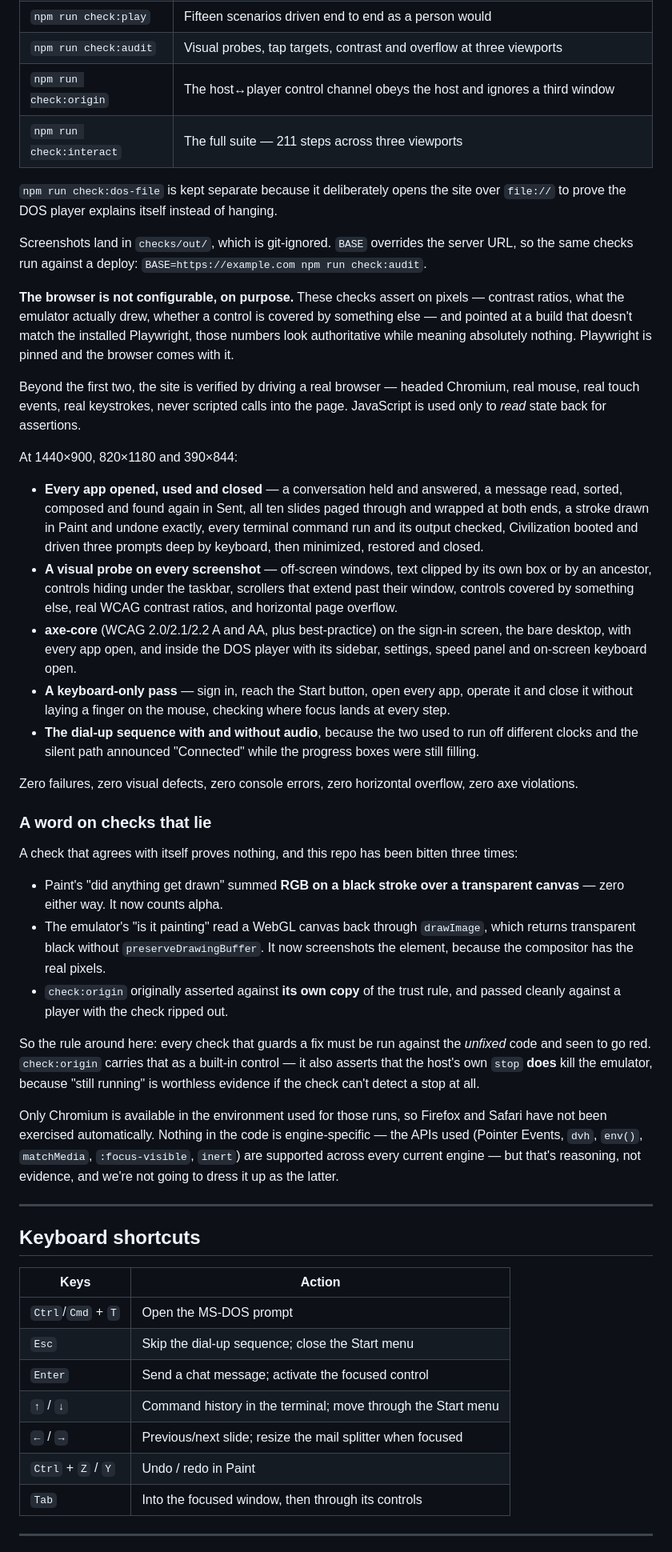
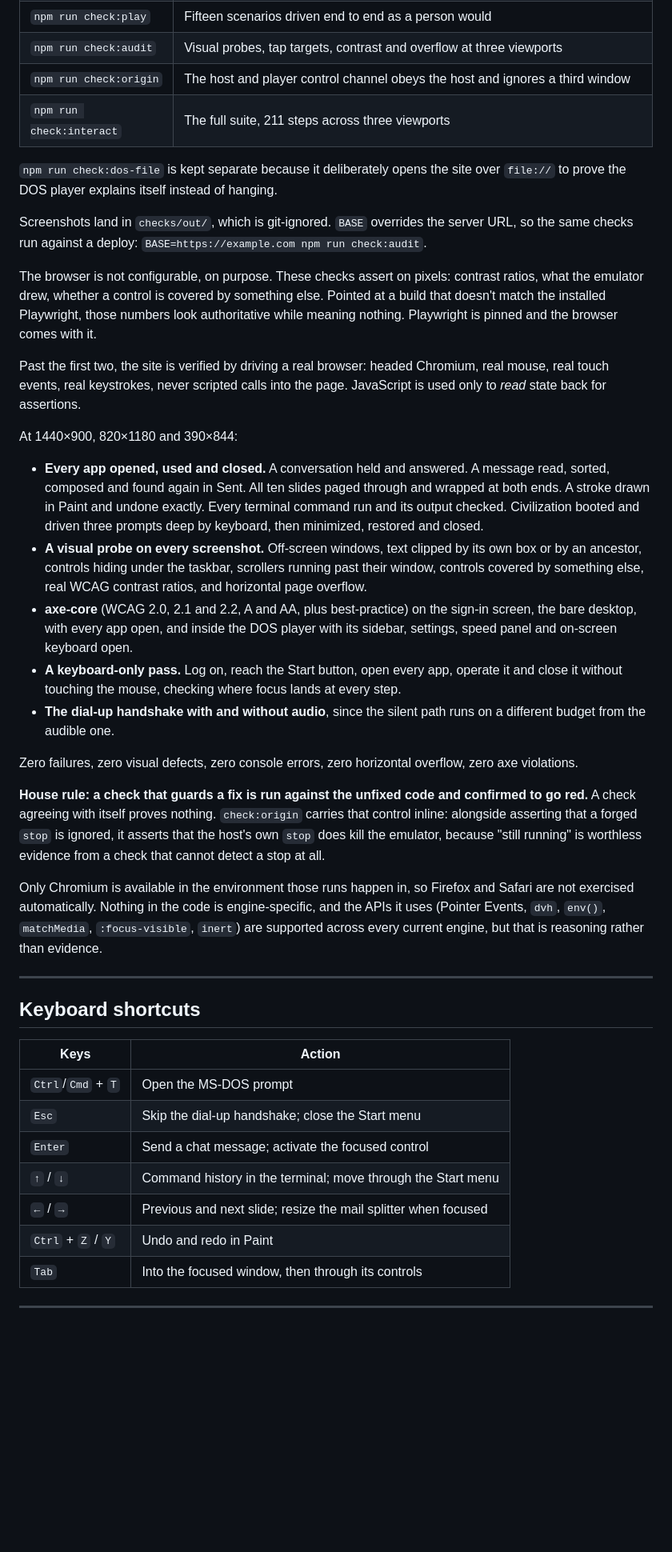
Before and after one commit to d4551/innovation-oxford, a Markdown page: README.md, the part around one of its changes. Shown at 80% size. GitHub-like rendering; blank space fills up the shorter version.

```diff
--- a/README.md
+++ b/README.md
@@ -471,74 +460,61 @@ Then, fastest to slowest:
 | `npm run check:keyboard` | Keyboard-only pass, checking where focus lands |
 | `npm run check:play` | Fifteen scenarios driven end to end as a person would |
 | `npm run check:audit` | Visual probes, tap targets, contrast and overflow at three viewports |
-| `npm run check:origin` | The host↔player control channel obeys the host and ignores a third window |
-| `npm run check:interact` | The full suite — 211 steps across three viewports |
+| `npm run check:origin` | The host and player control channel obeys the host and ignores a third window |
+| `npm run check:interact` | The full suite, 211 steps across three viewports |
 
-`npm run check:dos-file` is kept separate because it deliberately opens the site
-over `file://` to prove the DOS player explains itself instead of hanging.
+`npm run check:dos-file` is kept separate because it deliberately opens the
+site over `file://` to prove the DOS player explains itself instead of hanging.
 
 Screenshots land in `checks/out/`, which is git-ignored. `BASE` overrides the
 server URL, so the same checks run against a deploy:
 `BASE=https://example.com npm run check:audit`.
 
-**The browser is not configurable, on purpose.** These checks assert on pixels —
-contrast ratios, what the emulator actually drew, whether a control is covered by
-something else — and pointed at a build that doesn't match the installed
-Playwright, those numbers look authoritative while meaning absolutely nothing.
-Playwright is pinned and the browser comes with it.
+The browser is not configurable, on purpose. These checks assert on pixels:
+contrast ratios, what the emulator drew, whether a control is covered by
+something else. Pointed at a build that doesn't match the installed Playwright,
+those numbers look authoritative while meaning nothing. Playwright is pinned
+and the browser comes with it.
 
-Beyond the first two, the site is verified by driving a real browser — headed
+Past the first two, the site is verified by driving a real browser: headed
 Chromium, real mouse, real touch events, real keystrokes, never scripted calls
 into the page. JavaScript is used only to *read* state back for assertions.
 
 At 1440×900, 820×1180 and 390×844:
 
-- **Every app opened, used and closed** — a conversation held and answered, a
-  message read, sorted, composed and found again in Sent, all ten slides paged
-  through and wrapped at both ends, a stroke drawn in Paint and undone exactly,
-  every terminal command run and its output checked, Civilization booted and
+- **Every app opened, used and closed.** A conversation held and answered. A
+  message read, sorted, composed and found again in Sent. All ten slides paged
+  through and wrapped at both ends. A stroke drawn in Paint and undone exactly.
+  Every terminal command run and its output checked. Civilization booted and
   driven three prompts deep by keyboard, then minimized, restored and closed.
-- **A visual probe on every screenshot** — off-screen windows, text clipped by
+- **A visual probe on every screenshot.** Off-screen windows, text clipped by
   its own box or by an ancestor, controls hiding under the taskbar, scrollers
-  that extend past their window, controls covered by something else, real WCAG
+  running past their window, controls covered by something else, real WCAG
   contrast ratios, and horizontal page overflow.
-- **axe-core** (WCAG 2.0/2.1/2.2 A and AA, plus best-practice) on the sign-in
-  screen, the bare desktop, with every app open, and inside the DOS player with
-  its sidebar, settings, speed panel and on-screen keyboard open.
-- **A keyboard-only pass** — sign in, reach the Start button, open every app,
-  operate it and close it without laying a finger on the mouse, checking where
-  focus lands at every step.
-- **The dial-up sequence with and without audio**, because the two used to run
-  off different clocks and the silent path announced "Connected" while the
-  progress boxes were still filling.
+- **axe-core** (WCAG 2.0, 2.1 and 2.2, A and AA, plus best-practice) on the
+  sign-in screen, the bare desktop, with every app open, and inside the DOS
+  player with its sidebar, settings, speed panel and on-screen keyboard open.
+- **A keyboard-only pass.** Log on, reach the Start button, open every app,
+  operate it and close it without touching the mouse, checking where focus
+  lands at every step.
+- **The dial-up handshake with and without audio**, since the silent path runs
+  on a different budget from the audible one.
 
 Zero failures, zero visual defects, zero console errors, zero horizontal
 overflow, zero axe violations.
 
-### A word on checks that lie
+**House rule: a check that guards a fix is run against the unfixed code and
+confirmed to go red.** A check agreeing with itself proves nothing.
+`check:origin` carries that control inline: alongside asserting that a forged
+`stop` is ignored, it asserts that the host's own `stop` does kill the
+emulator, because "still running" is worthless evidence from a check that
+cannot detect a stop at all.
 
-A check that agrees with itself proves nothing, and this repo has been bitten
-three times:
-
-- Paint's "did anything get drawn" summed **RGB on a black stroke over a
-  transparent canvas** — zero either way. It now counts alpha.
-- The emulator's "is it painting" read a WebGL canvas back through `drawImage`,
-  which returns transparent black without `preserveDrawingBuffer`. It now
-  screenshots the element, because the compositor has the real pixels.
-- `check:origin` originally asserted against **its own copy** of the trust rule,
-  and passed cleanly against a player with the check ripped out.
-
-So the rule around here: every check that guards a fix must be run against the
-*unfixed* code and seen to go red. `check:origin` carries that as a built-in
-control — it also asserts that the host's own `stop` **does** kill the emulator,
-because "still running" is worthless evidence if the check can't detect a stop at
-all.
-
-Only Chromium is available in the environment used for those runs, so Firefox and
-Safari have not been exercised automatically. Nothing in the code is
-engine-specific — the APIs used (Pointer Events, `dvh`, `env()`, `matchMedia`,
-`:focus-visible`, `inert`) are supported across every current engine — but that's
-reasoning, not evidence, and we're not going to dress it up as the latter.
+Only Chromium is available in the environment those runs happen in, so Firefox
+and Safari are not exercised automatically. Nothing in the code is
+engine-specific, and the APIs it uses (Pointer Events, `dvh`, `env()`,
+`matchMedia`, `:focus-visible`, `inert`) are supported across every current
+engine, but that is reasoning rather than evidence.
 
 ---
 
@@ -547,11 +523,11 @@ reasoning, not evidence, and we're not going to dress it up as the latter.
 | Keys | Action |
 |---|---|
 | `Ctrl`/`Cmd` + `T` | Open the MS-DOS prompt |
-| `Esc` | Skip the dial-up sequence; close the Start menu |
+| `Esc` | Skip the dial-up handshake; close the Start menu |
 | `Enter` | Send a chat message; activate the focused control |
 | `↑` / `↓` | Command history in the terminal; move through the Start menu |
-| `←` / `→` | Previous/next slide; resize the mail splitter when focused |
-| `Ctrl` + `Z` / `Y` | Undo / redo in Paint |
+| `←` / `→` | Previous and next slide; resize the mail splitter when focused |
+| `Ctrl` + `Z` / `Y` | Undo and redo in Paint |
 | `Tab` | Into the focused window, then through its controls |
 
 ---
```
Also changed, not shown: other parts of README.md (+169 -179 lines).
